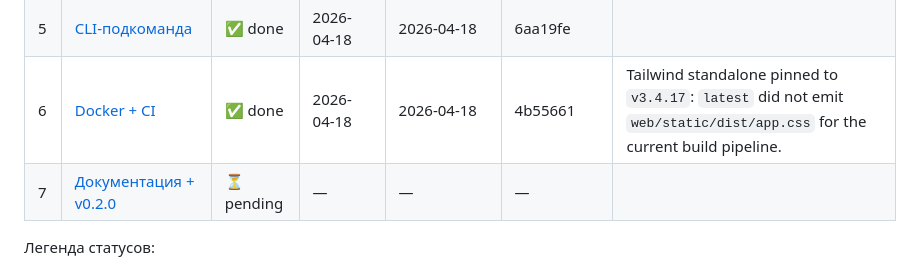
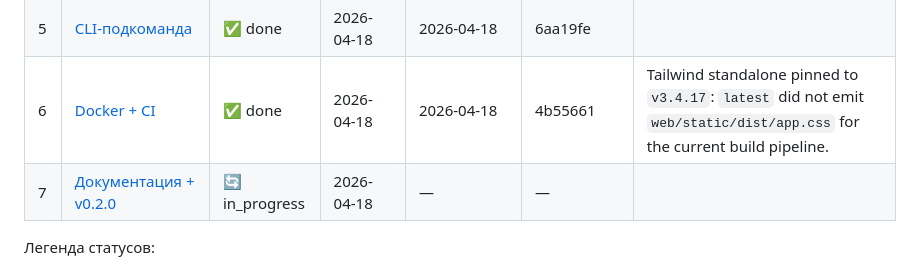
Before and after one commit to FSerg/md-to-html, a Markdown page: docs/progress.md, the part around the change. GitHub-like rendering.

Commit message:
chore(progress): start phase7

```diff
--- a/docs/progress.md
+++ b/docs/progress.md
@@ -16,7 +16,7 @@
 | 4  | [UI на templUI](phases/phase-4-ui.md)                | ✅ done       | 2026-04-18 | 2026-04-18 | d6aef55   |         |
 | 5  | [CLI-подкоманда](phases/phase-5-cli.md)              | ✅ done       | 2026-04-18 | 2026-04-18 | 6aa19fe   |         |
 | 6  | [Docker + CI](phases/phase-6-docker-ci.md)           | ✅ done       | 2026-04-18 | 2026-04-18 | 4b55661   | Tailwind standalone pinned to `v3.4.17`: `latest` did not emit `web/static/dist/app.css` for the current build pipeline. |
-| 7  | [Документация + v0.2.0](phases/phase-7-docs.md)      | ⏳ pending    | —          | —          | —         |         |
+| 7  | [Документация + v0.2.0](phases/phase-7-docs.md)      | 🔄 in_progress | 2026-04-18 | —          | —         |         |
 
 Легенда статусов:
 - ⏳ `pending` — не начата
```
